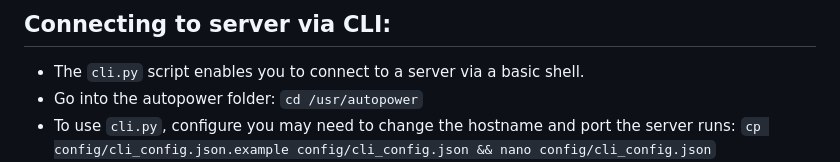
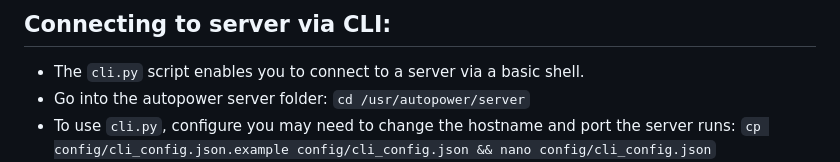
Before and after one commit to nsg-ethz/autopower, a Markdown page: server/README.md, the part around the change. Drawn GitHub-style.

Commit message:
Fix directory path

```diff
--- a/server/README.md
+++ b/server/README.md
@@ -87,7 +87,7 @@ To deploy the server:
 
 ## Connecting to server via CLI:
 * The `cli.py` script enables you to connect to a server via a basic shell.
-* Go into the autopower folder: `cd /usr/autopower`
+* Go into the autopower server folder: `cd /usr/autopower/server`
 * To use `cli.py`, configure you may need to change the hostname and port the server runs: `cp config/cli_config.json.example config/cli_config.json && nano config/cli_config.json`
 * Create and sign keys for the cli client as described in the /certs/ folder
 * Now set up the paths to these keys in the `cli_secrets.json file`: `cp config/cli_secrets.json.example config/cli_secrets.json && nano config/cli_secrets.json`. The format closely follows the `ssl` section of the `secrets.json` file of the server.
```
